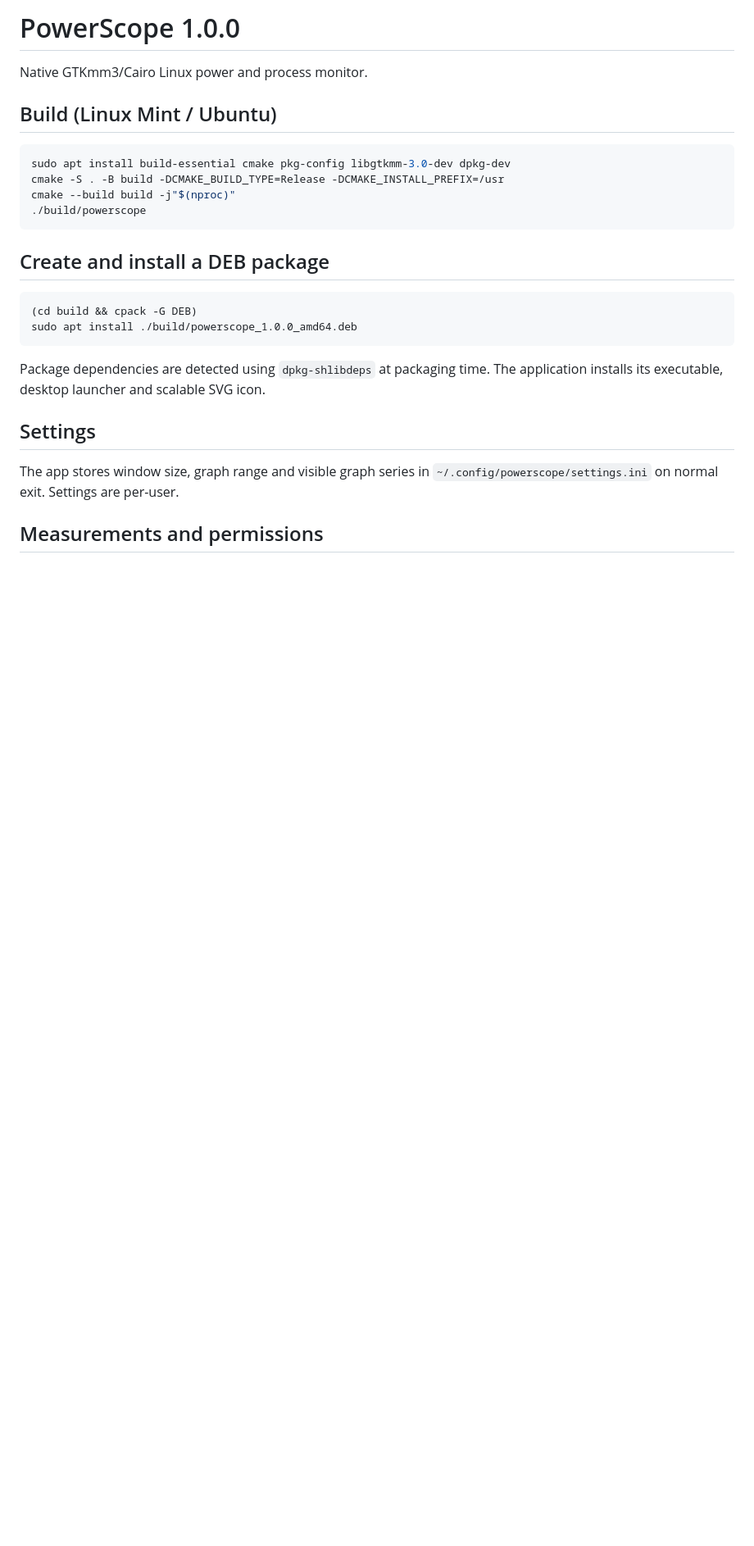
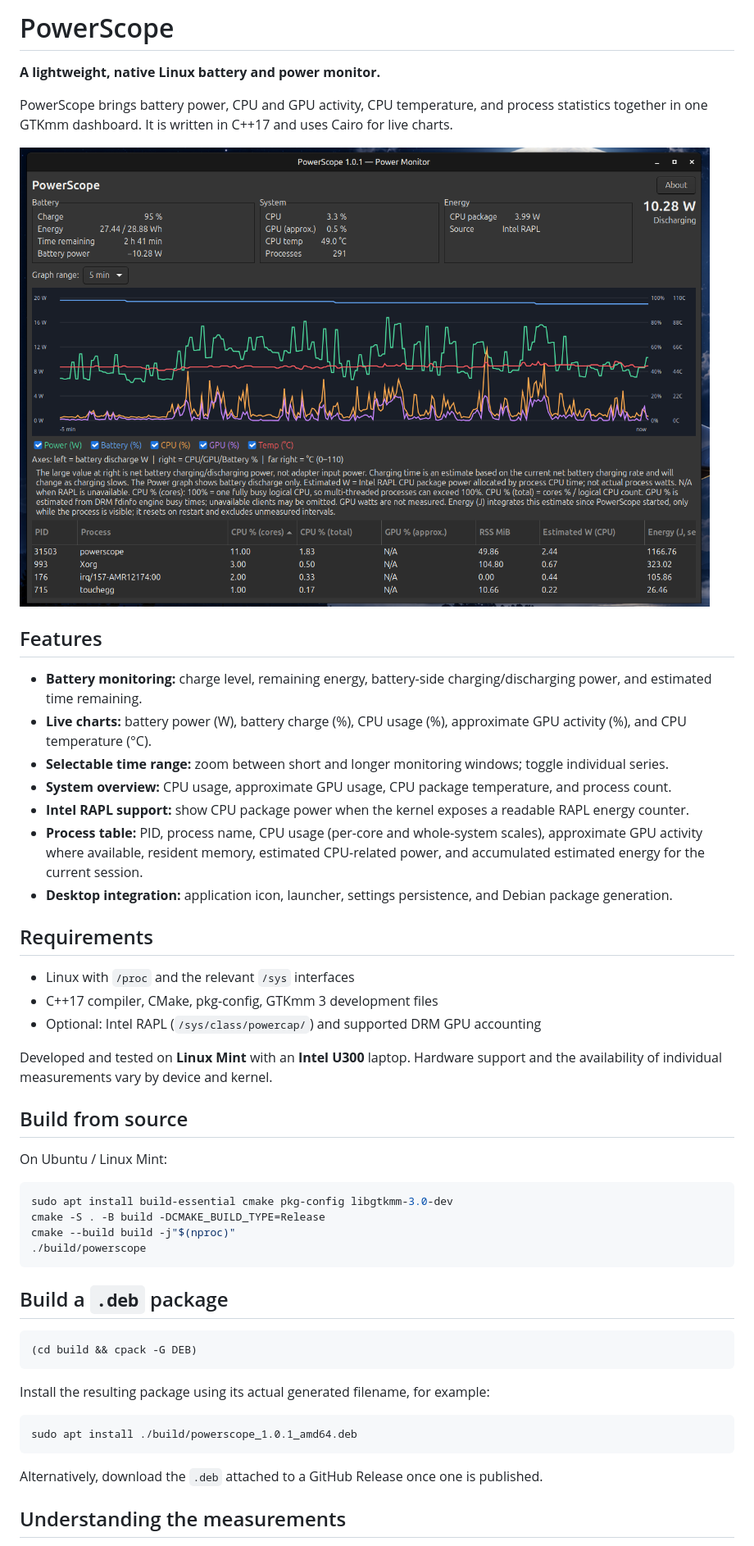
Before and after one commit to 9A5ALL/PowerScope, a Markdown page: README.md, the part around one of its changes. Shown at 82% size. GitHub-like rendering; pictures changed too: screenshots/powerscope-main.png (added); blank space fills up the shorter version.

Commit message:
Add project documentation and screenshot

````diff
--- a/README.md
+++ b/README.md
@@ -1,28 +1,53 @@
-# PowerScope 1.0.0
+# PowerScope
 
-Native GTKmm3/Cairo Linux power and process monitor.
+**A lightweight, native Linux battery and power monitor.**
 
-## Build (Linux Mint / Ubuntu)
+PowerScope brings battery power, CPU and GPU activity, CPU temperature, and process statistics together in one GTKmm dashboard. It is written in C++17 and uses Cairo for live charts.
+
+![PowerScope dashboard](screenshots/powerscope-main.png)
+
+## Features
+
+- **Battery monitoring:** charge level, remaining energy, battery-side charging/discharging power, and estimated time remaining.
+- **Live charts:** battery power (W), battery charge (%), CPU usage (%), approximate GPU activity (%), and CPU temperature (°C).
+- **Selectable time range:** zoom between short and longer monitoring windows; toggle individual series.
+- **System overview:** CPU usage, approximate GPU usage, CPU package temperature, and process count.
+- **Intel RAPL support:** show CPU package power when the kernel exposes a readable RAPL energy counter.
+- **Process table:** PID, process name, CPU usage (per-core and whole-system scales), approximate GPU activity where available, resident memory, estimated CPU-related power, and accumulated estimated energy for the current session.
+- **Desktop integration:** application icon, launcher, settings persistence, and Debian package generation.
+
+## Requirements
+
+- Linux with `/proc` and the relevant `/sys` interfaces
+- C++17 compiler, CMake, pkg-config, GTKmm 3 development files
+- Optional: Intel RAPL (`/sys/class/powercap/`) and supported DRM GPU accounting
+
+Developed and tested on **Linux Mint** with an **Intel U300** laptop. Hardware support and the availability of individual measurements vary by device and kernel.
+
+## Build from source
+
+On Ubuntu / Linux Mint:
 
 ```bash
-sudo apt install build-essential cmake pkg-config libgtkmm-3.0-dev dpkg-dev
-cmake -S . -B build -DCMAKE_BUILD_TYPE=Release -DCMAKE_INSTALL_PREFIX=/usr
+sudo apt install build-essential cmake pkg-config libgtkmm-3.0-dev
+cmake -S . -B build -DCMAKE_BUILD_TYPE=Release
 cmake --build build -j"$(nproc)"
 ./build/powerscope
 ```
 
-## Create and install a DEB package
+## Build a `.deb` package
 
 ```bash
 (cd build && cpack -G DEB)
-sudo apt install ./build/powerscope_1.0.0_amd64.deb
 ```
 
-Package dependencies are detected using `dpkg-shlibdeps` at packaging time. The application installs its executable, desktop launcher and scalable SVG icon.
+Install the resulting package using its actual generated filename, for example:
 
-## Settings
+```bash
+sudo apt install ./build/powerscope_1.0.1_amd64.deb
+```
 
-The app stores window size, graph range and visible graph series in `~/.config/powerscope/settings.ini` on normal exit. Settings are per-user.
+Alternatively, download the `.deb` attached to a GitHub Release once one is published.
 
-## Measurements and permissions
+## Understanding the measurements
 
````
Also changed, not shown: other parts of README.md (+15 -3 lines), 1 other file.
